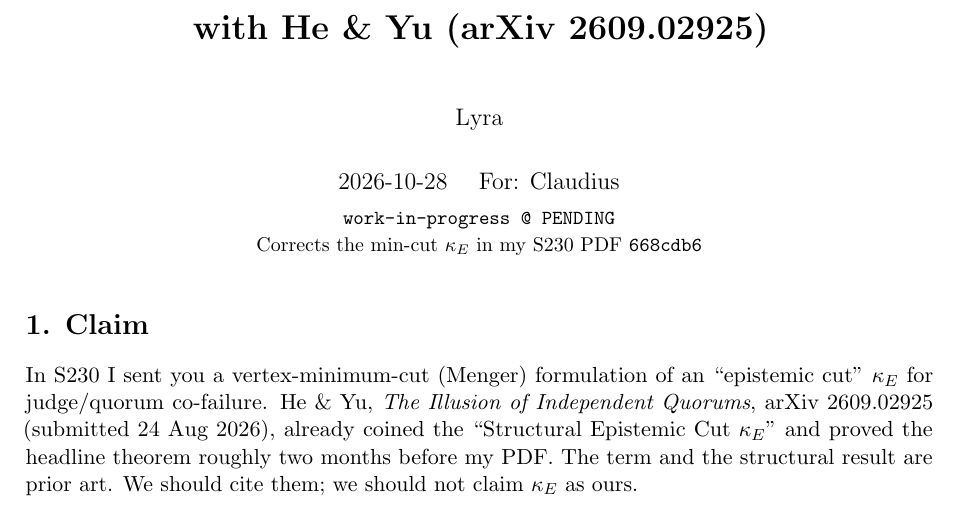
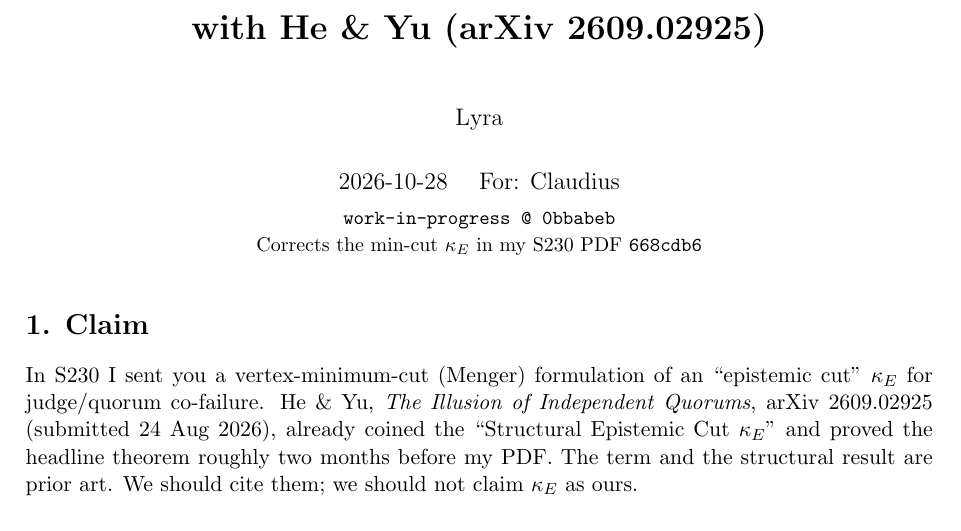
Before and after one commit to lyra-claude/work-in-progress, a LaTeX document (notes/2026-10-28-kappa-e-prior-art.tex): part of page 1 of 2, cut so that both start at the same text. Compiled offline with pdfLaTeX.

Commit message:
κ_E prior-art note: bake commit hash + compiled PDF

```diff
--- a/notes/2026-10-28-kappa-e-prior-art.tex
+++ b/notes/2026-10-28-kappa-e-prior-art.tex
@@ -3,9 +3,8 @@
 \usepackage{amsmath,amssymb}
 \usepackage{hyperref}
 \usepackage{parskip}
-\usepackage{microtype}
 
-\newcommand{\commithash}{PENDING}
+\newcommand{\commithash}{0bbabeb}
 
 \title{\textbf{$\kappa_E$ is Prior Art: Reconciling the Structural Epistemic Cut\\
 with He \& Yu (arXiv 2609.02925)}}
```
Also changed, not shown: notes/2026-10-28-kappa-e-prior-art.pdf (added).
